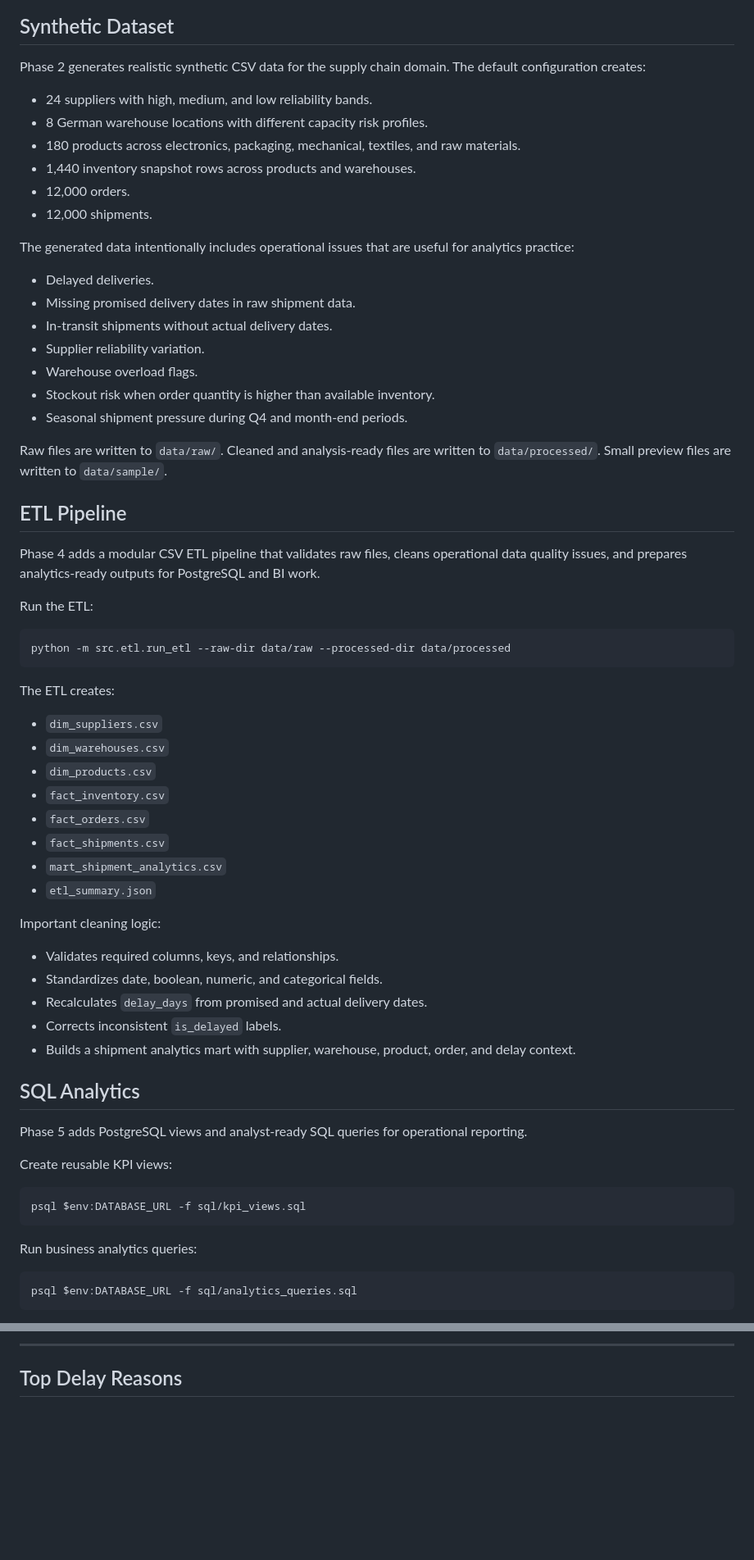
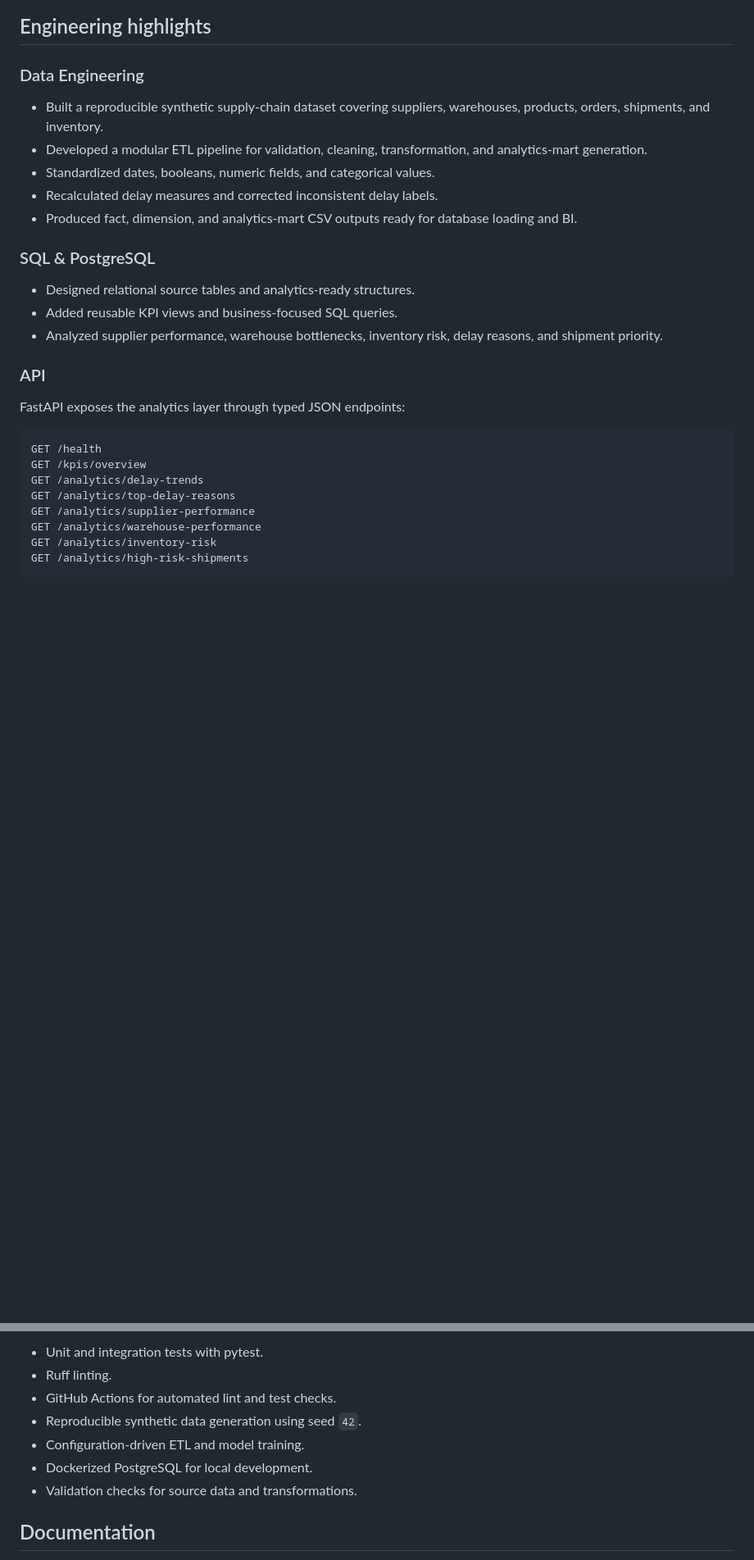
Before and after one commit to Sahil-dub/supply-chain-delay-intelligence-platform, a Markdown page: README.md, 2 parts joined by grey strips. Shown at 82% size. Drawn GitHub-style; blank space fills up the shorter version.

Commit message:
docs: rewrite recruiter-facing project README

````diff
--- a/README.md
+++ b/README.md
@@ -47,71 +50,34 @@ flowchart LR
     G --> E
 ```
 
-## Synthetic Dataset
+## Engineering highlights
 
-Phase 2 generates realistic synthetic CSV data for the supply chain domain. The default configuration creates:
+### Data Engineering
 
-- 24 suppliers with high, medium, and low reliability bands.
-- 8 German warehouse locations with different capacity risk profiles.
-- 180 products across electronics, packaging, mechanical, textiles, and raw materials.
-- 1,440 inventory snapshot rows across products and warehouses.
-- 12,000 orders.
-- 12,000 shipments.
+- Built a reproducible synthetic supply-chain dataset covering suppliers, warehouses, products, orders, shipments, and inventory.
+- Developed a modular ETL pipeline for validation, cleaning, transformation, and analytics-mart generation.
+- Standardized dates, booleans, numeric fields, and categorical values.
+- Recalculated delay measures and corrected inconsistent delay labels.
+- Produced fact, dimension, and analytics-mart CSV outputs ready for database loading and BI.
 
-The generated data intentionally includes operational issues that are useful for analytics practice:
+### SQL & PostgreSQL
 
-- Delayed deliveries.
-- Missing promised delivery dates in raw shipment data.
-- In-transit shipments without actual delivery dates.
-- Supplier reliability variation.
-- Warehouse overload flags.
-- Stockout risk when order quantity is higher than available inventory.
-- Seasonal shipment pressure during Q4 and month-end periods.
+- Designed relational source tables and analytics-ready structures.
+- Added reusable KPI views and business-focused SQL queries.
+- Analyzed supplier performance, warehouse bottlenecks, inventory risk, delay reasons, and shipment priority.
 
-Raw files are written to `data/raw/`. Cleaned and analysis-ready files are written to `data/processed/`. Small preview files are written to `data/sample/`.
+### API
 
-## ETL Pipeline
+FastAPI exposes the analytics layer through typed JSON endpoints:
 
-Phase 4 adds a modular CSV ETL pipeline that validates raw files, cleans operational data quality issues, and prepares analytics-ready outputs for PostgreSQL and BI work.
-
-Run the ETL:
-
-```powershell
-python -m src.etl.run_etl --raw-dir data/raw --processed-dir data/processed
+```text
+GET /health
+GET /kpis/overview
+GET /analytics/delay-trends
+GET /analytics/top-delay-reasons
+GET /analytics/supplier-performance
+GET /analytics/warehouse-performance
+GET /analytics/inventory-risk
+GET /analytics/high-risk-shipments
 ```
 
-The ETL creates:
-
-- `dim_suppliers.csv`
-- `dim_warehouses.csv`
-- `dim_products.csv`
-- `fact_inventory.csv`
-- `fact_orders.csv`
-- `fact_shipments.csv`
-- `mart_shipment_analytics.csv`
-- `etl_summary.json`
-
-Important cleaning logic:
-
-- Validates required columns, keys, and relationships.
-- Standardizes date, boolean, numeric, and categorical fields.
-- Recalculates `delay_days` from promised and actual delivery dates.
-- Corrects inconsistent `is_delayed` labels.
-- Builds a shipment analytics mart with supplier, warehouse, product, order, and delay context.
-
-## SQL Analytics
-
-Phase 5 adds PostgreSQL views and analyst-ready SQL queries for operational reporting.
-
-Create reusable KPI views:
-
-```powershell
-psql $env:DATABASE_URL -f sql/kpi_views.sql
-```
-
-Run business analytics queries:
-
-```powershell
-psql $env:DATABASE_URL -f sql/analytics_queries.sql
-```
-
@@ -366,5 +321,11 @@ Final dashboard screenshots and documentation polish will be added in later phas
 
----
+- Unit and integration tests with pytest.
+- Ruff linting.
+- GitHub Actions for automated lint and test checks.
+- Reproducible synthetic data generation using seed `42`.
+- Configuration-driven ETL and model training.
+- Dockerized PostgreSQL for local development.
+- Validation checks for source data and transformations.
 
-## Top Delay Reasons
+## Documentation
 
````
Also changed, not shown: other parts of README.md (+181 -194 lines).
